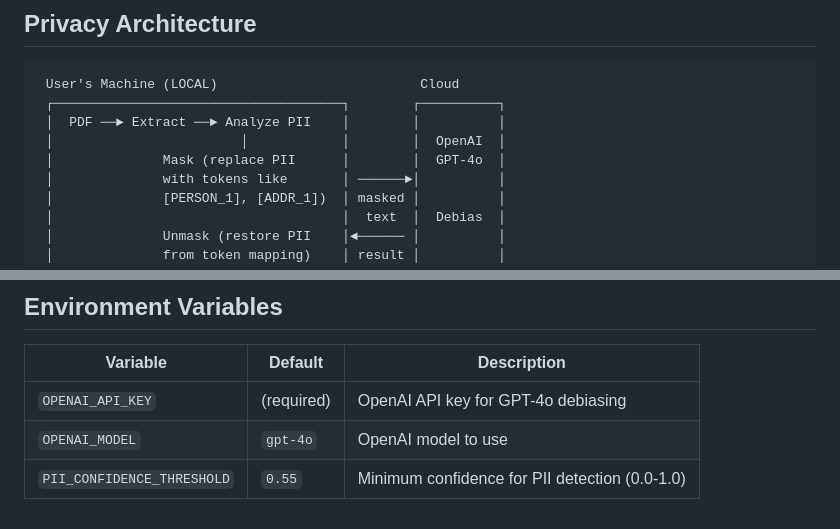
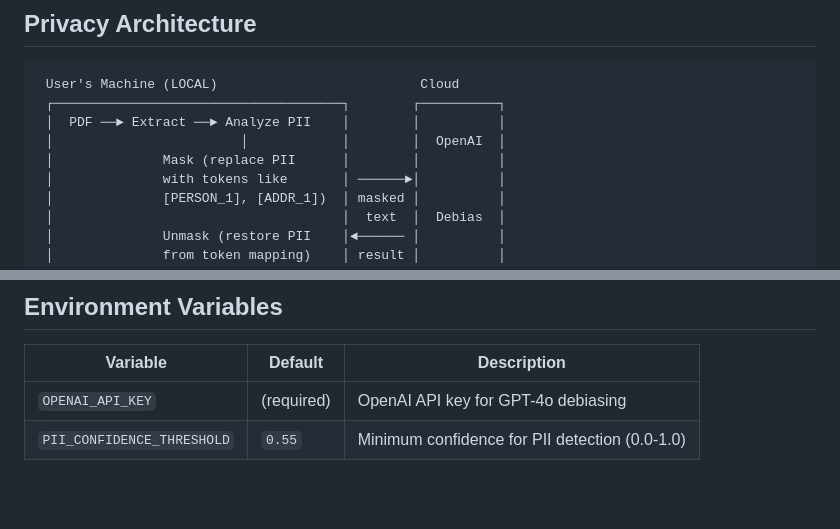
Before and after one commit to KweiLi/ai-report-assist, a Markdown page: README.md, 2 parts joined by grey strips. GitHub-like rendering; blank space fills up the shorter version.

```diff
--- a/README.md
+++ b/README.md
@@ -22,7 +22,7 @@ A privacy-first law enforcement report debiasing tool. Upload a police report PD
  ┌─────────────────────────────────────┐        ┌──────────┐
  │  PDF ──► Extract ──► Analyze PII    │        │          │
  │                        │            │        │  OpenAI  │
- │              Mask (replace PII      │        │  GPT-4o  │
+ │              Mask (replace PII      │        │          │
  │              with tokens like       │ ──────►│          │
  │              [PERSON_1], [ADDR_1])  │ masked │          │
  │                                     │  text  │  Debias  │
@@ -111,5 +111,4 @@ Open http://localhost:8000 in your browser.
 | Variable | Default | Description |
 |----------|---------|-------------|
 | `OPENAI_API_KEY` | (required) | OpenAI API key for GPT-4o debiasing |
-| `OPENAI_MODEL` | `gpt-4o` | OpenAI model to use |
 | `PII_CONFIDENCE_THRESHOLD` | `0.55` | Minimum confidence for PII detection (0.0-1.0) |
```
